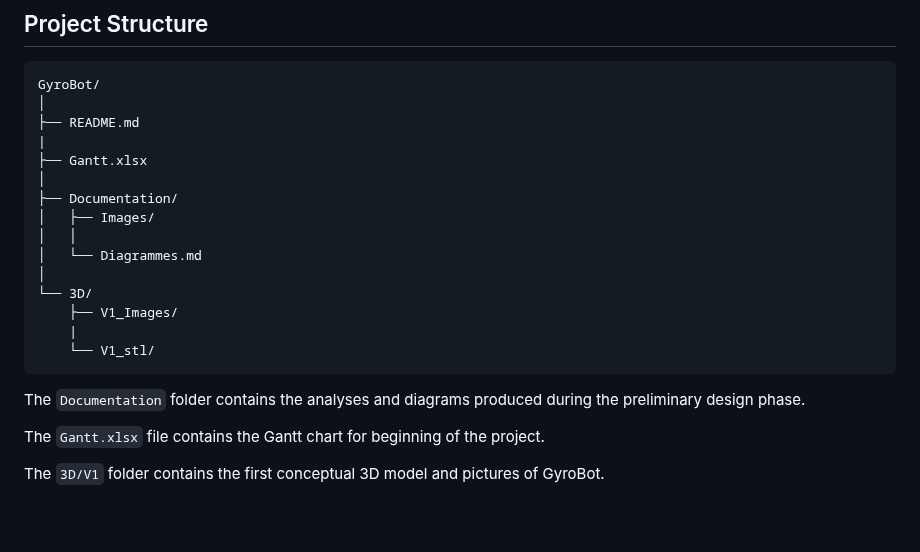
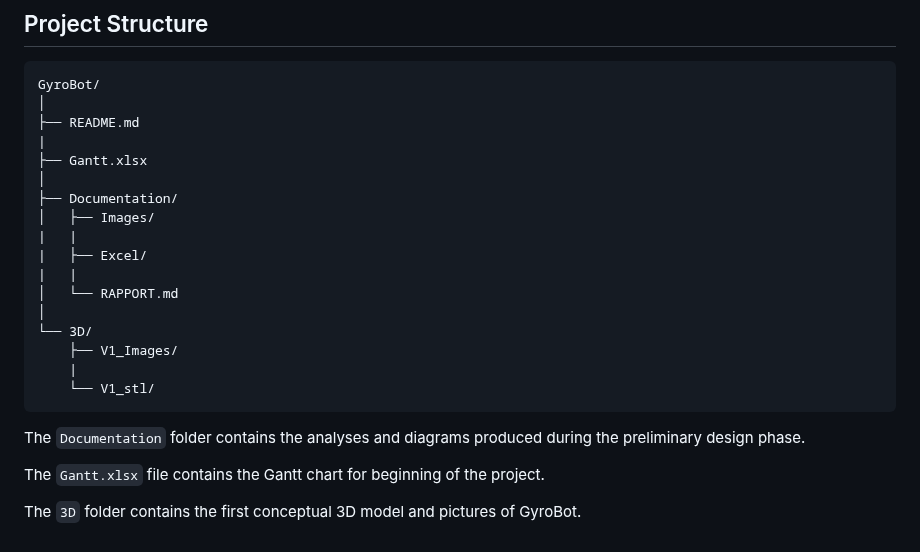
Before and after one commit to SimonD5/GyroBot, a Markdown page: README.md, the part around the change. Rendered like a GitHub page; blank space fills up the shorter version.

```diff
--- a/README.md
+++ b/README.md
@@ -94,8 +94,10 @@ GyroBot/
 │
 ├── Documentation/
 │   ├── Images/
-│   │
-│   └── Diagrammes.md
+|   |
+|   ├── Excel/
+|   |
+│   └── RAPPORT.md
 │
 └── 3D/
     ├── V1_Images/
@@ -106,7 +108,6 @@ GyroBot/
 
 The `Documentation` folder contains the analyses and diagrams produced during the preliminary design phase.
 
-
 The `Gantt.xlsx` file contains the Gantt chart for beginning of the project.
 
-The `3D/V1` folder contains the first conceptual 3D model and pictures of GyroBot.
+The `3D` folder contains the first conceptual 3D model and pictures of GyroBot.
```
